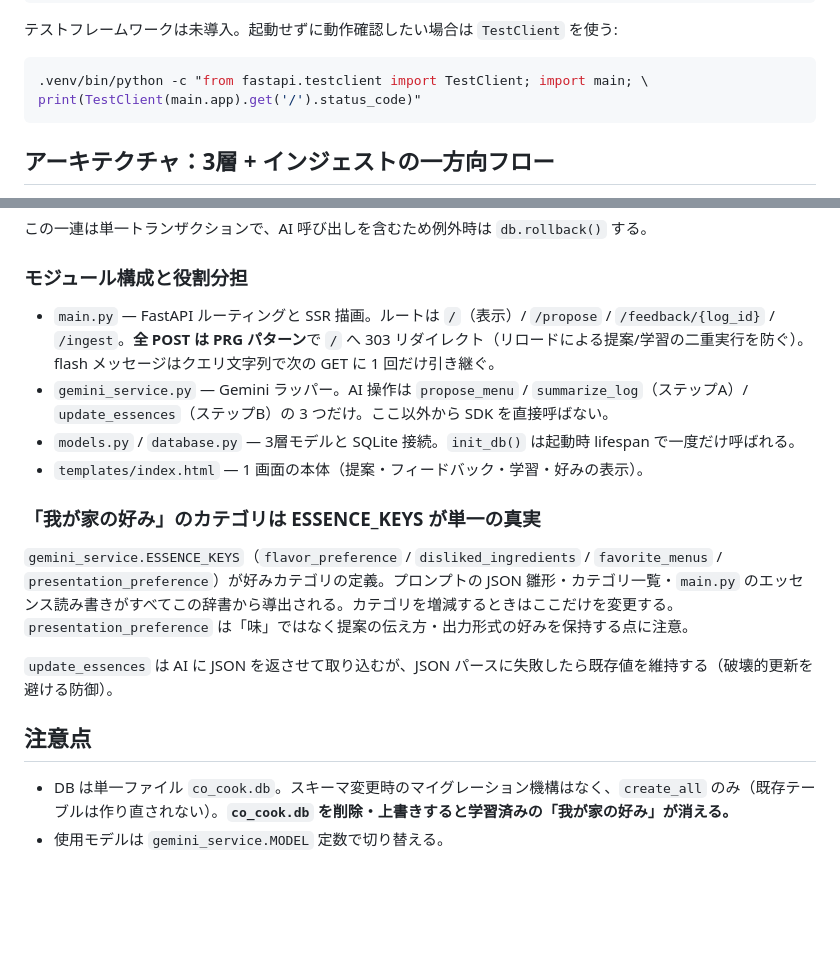
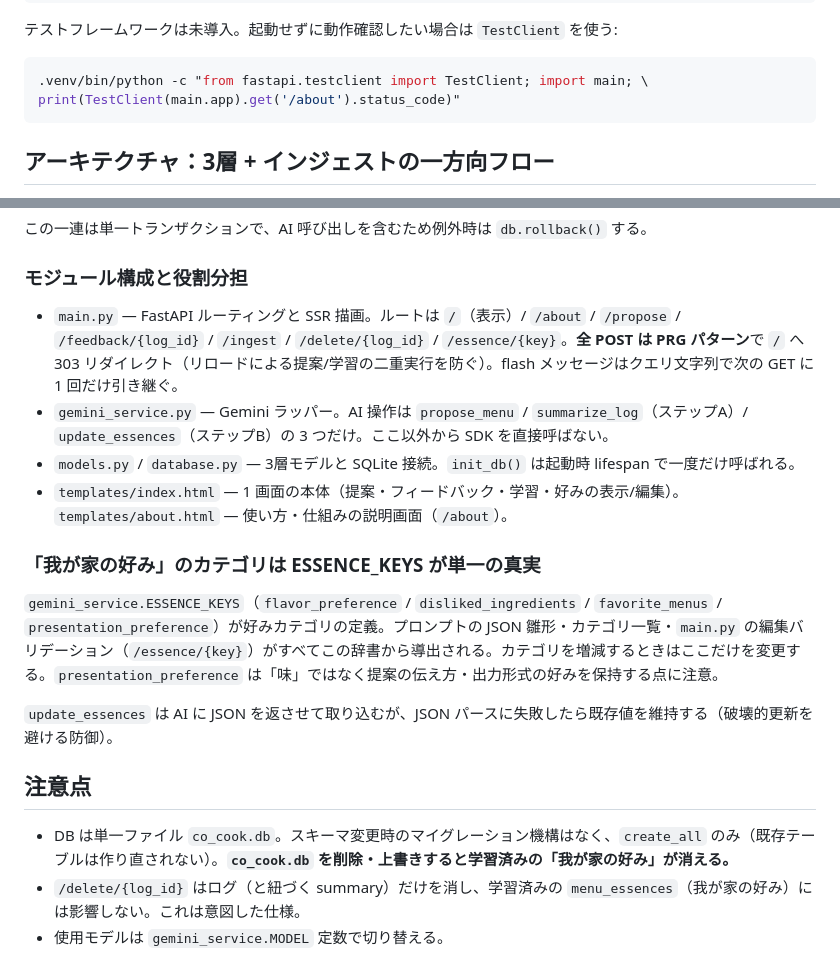
Before and after one commit to craftpaperbag/co-cook, a Markdown page: CLAUDE.md, 2 parts joined by grey strips. GitHub-like rendering; blank space fills up the shorter version.

Commit message:
Sync CLAUDE.md with merged main (about page, delete, essence editing)
Co-Authored-By: Claude Opus 4.8 <noreply@anthropic.com>

````diff
--- a/CLAUDE.md
+++ b/CLAUDE.md
@@ -20,7 +20,7 @@ cp .env.example .env   # GEMINI_API_KEY を記入（必須・gitignore 済み）
 
 ```bash
 .venv/bin/python -c "from fastapi.testclient import TestClient; import main; \
-print(TestClient(main.app).get('/').status_code)"
+print(TestClient(main.app).get('/about').status_code)"
 ```
 
 ## アーキテクチャ：3層 + インジェストの一方向フロー
@@ -46,18 +46,19 @@ menu_logs(unprocessed かつ feedback あり)
 
 ### モジュール構成と役割分担
 
-- `main.py` — FastAPI ルーティングと SSR 描画。ルートは `/`（表示）/ `/propose` / `/feedback/{log_id}` / `/ingest`。**全 POST は PRG パターン**で `/` へ 303 リダイレクト（リロードによる提案/学習の二重実行を防ぐ）。flash メッセージはクエリ文字列で次の GET に 1 回だけ引き継ぐ。
+- `main.py` — FastAPI ルーティングと SSR 描画。ルートは `/`（表示）/ `/about` / `/propose` / `/feedback/{log_id}` / `/ingest` / `/delete/{log_id}` / `/essence/{key}`。**全 POST は PRG パターン**で `/` へ 303 リダイレクト（リロードによる提案/学習の二重実行を防ぐ）。flash メッセージはクエリ文字列で次の GET に 1 回だけ引き継ぐ。
 - `gemini_service.py` — Gemini ラッパー。AI 操作は `propose_menu` / `summarize_log`（ステップA）/ `update_essences`（ステップB）の 3 つだけ。ここ以外から SDK を直接呼ばない。
 - `models.py` / `database.py` — 3層モデルと SQLite 接続。`init_db()` は起動時 lifespan で一度だけ呼ばれる。
-- `templates/index.html` — 1 画面の本体（提案・フィードバック・学習・好みの表示）。
+- `templates/index.html` — 1 画面の本体（提案・フィードバック・学習・好みの表示/編集）。`templates/about.html` — 使い方・仕組みの説明画面（`/about`）。
 
 ### 「我が家の好み」のカテゴリは ESSENCE_KEYS が単一の真実
 
-`gemini_service.ESSENCE_KEYS`（`flavor_preference` / `disliked_ingredients` / `favorite_menus` / `presentation_preference`）が好みカテゴリの定義。プロンプトの JSON 雛形・カテゴリ一覧・`main.py` のエッセンス読み書きがすべてこの辞書から導出される。カテゴリを増減するときはここだけを変更する。`presentation_preference` は「味」ではなく提案の伝え方・出力形式の好みを保持する点に注意。
+`gemini_service.ESSENCE_KEYS`（`flavor_preference` / `disliked_ingredients` / `favorite_menus` / `presentation_preference`）が好みカテゴリの定義。プロンプトの JSON 雛形・カテゴリ一覧・`main.py` の編集バリデーション（`/essence/{key}`）がすべてこの辞書から導出される。カテゴリを増減するときはここだけを変更する。`presentation_preference` は「味」ではなく提案の伝え方・出力形式の好みを保持する点に注意。
 
 `update_essences` は AI に JSON を返させて取り込むが、JSON パースに失敗したら既存値を維持する（破壊的更新を避ける防御）。
 
 ## 注意点
 
 - DB は単一ファイル `co_cook.db`。スキーマ変更時のマイグレーション機構はなく、`create_all` のみ（既存テーブルは作り直されない）。**`co_cook.db` を削除・上書きすると学習済みの「我が家の好み」が消える。**
+- `/delete/{log_id}` はログ（と紐づく summary）だけを消し、学習済みの `menu_essences`（我が家の好み）には影響しない。これは意図した仕様。
 - 使用モデルは `gemini_service.MODEL` 定数で切り替える。
````
